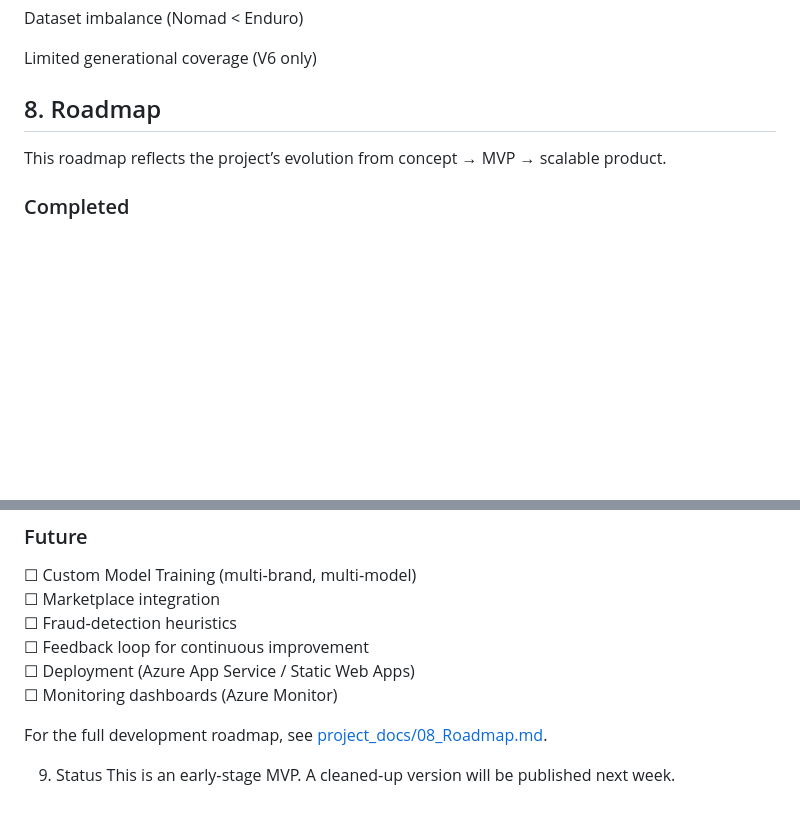
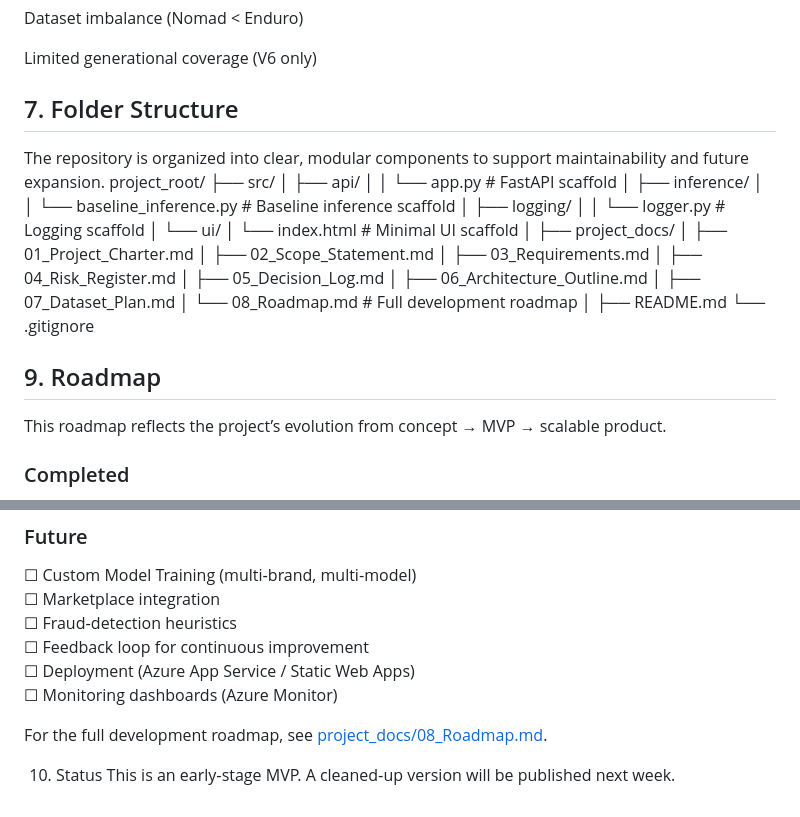
Before and after one commit to seanbrigden/enduro-bike-classifier-azure-ai, a Markdown page: README.md, 2 parts joined by grey strips. GitHub-like rendering; blank space fills up the shorter version.

Commit message:
Add folder structure section to README
Adds a clear folder structure section to the README to reflect the current project layout, including API, inference, UI, logging, and project documentation directories. Improves clarity and aligns the README with the newly added scaffolds.

```diff
--- a/README.md
+++ b/README.md
@@ -100,7 +100,35 @@ Dataset imbalance (Nomad < Enduro)
 
 Limited generational coverage (V6 only)
 
-## 8. Roadmap
+## 7. Folder Structure
+
+The repository is organized into clear, modular components to support maintainability and future expansion.
+project_root/
+├── src/
+│   ├── api/
+│   │   └── app.py                 # FastAPI scaffold
+│   ├── inference/
+│   │   └── baseline_inference.py  # Baseline inference scaffold
+│   ├── logging/
+│   │   └── logger.py              # Logging scaffold
+│   └── ui/
+│       └── index.html             # Minimal UI scaffold
+│
+├── project_docs/
+│   ├── 01_Project_Charter.md
+│   ├── 02_Scope_Statement.md
+│   ├── 03_Requirements.md
+│   ├── 04_Risk_Register.md
+│   ├── 05_Decision_Log.md
+│   ├── 06_Architecture_Outline.md
+│   ├── 07_Dataset_Plan.md
+│   └── 08_Roadmap.md              # Full development roadmap
+│
+├── README.md
+└── .gitignore
+
+
+## 9. Roadmap
 This roadmap reflects the project’s evolution from concept → MVP → scalable product.
 
 ### Completed
@@ -134,6 +162,6 @@ This roadmap reflects the project’s evolution from concept → MVP → scalabl
 
 For the full development roadmap, see [project_docs/08_Roadmap.md](project_docs/08_Roadmap.md).
 
-9. Status
+10. Status
 This is an early‑stage MVP.
 A cleaned‑up version will be published next week.
```
